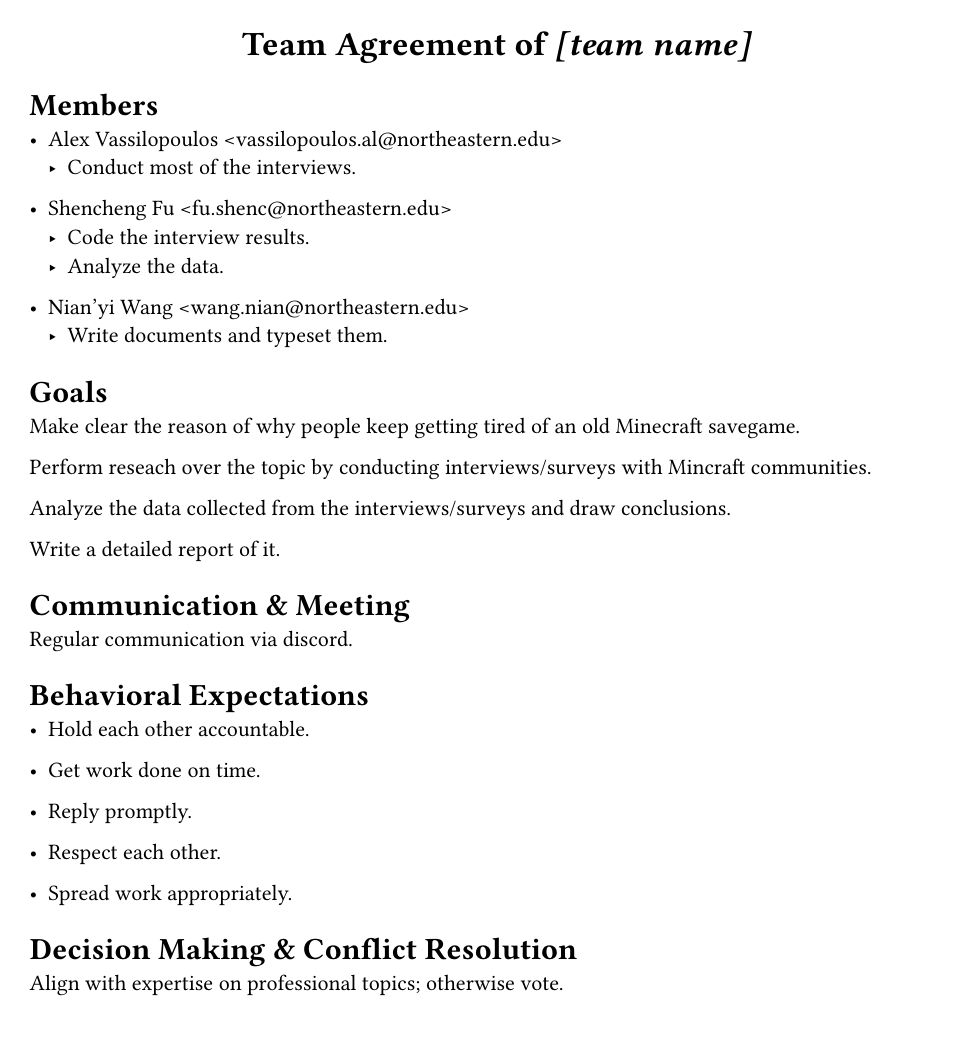
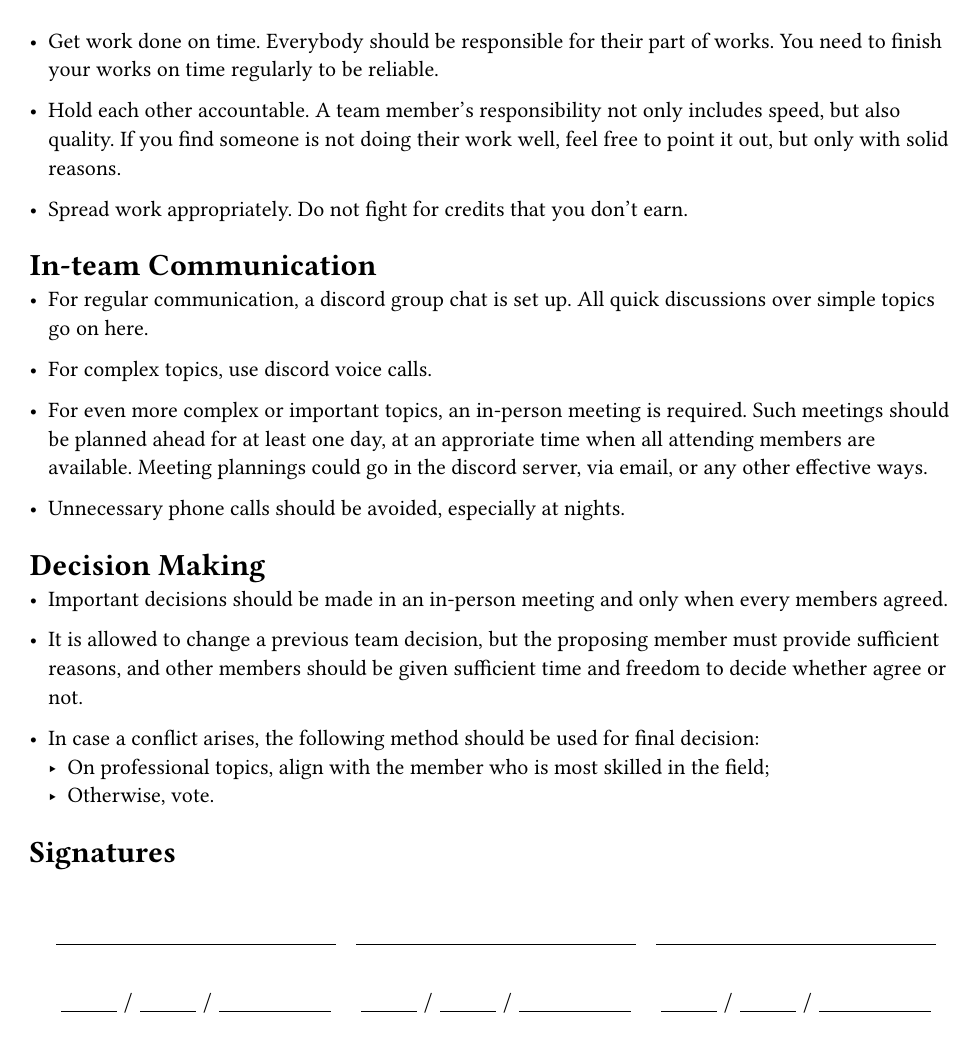
Before and after one commit to Nianyi-GSND-Projects/GSND-5130-GP1, a Typst document (Team Agreement.typ): the whole page before the commit and page 2 of 2 after it. Compiled offline with Typst 0.15; a missing font is replaced by an installed copy or a similar font.

Commit message:
Finish drafting the team agreement

```diff
--- a/Team Agreement.typ
+++ b/Team Agreement.typ
@@ -2,5 +3,4 @@
 #{
-	let team_name = "[team name]"
 	set align(center)
 	set text(17pt, weight: "bold")
 	text[
@@ -17 +19,0 @@
-	[#body #link("mailto:" + mail)[<#mail>]]
@@ -18,4 +23,2 @@
 }
 
-- #member(mail: "vassilopoulos.al@northeastern.edu")[Alex Vassilopoulos]
-	- Conduct most of the interviews.
@@ -22,4 +31 @@
 
-- #member(mail: "fu.shenc@northeastern.edu")[Shencheng Fu]
-	- Code the interview results.
-	- Analyze the data.
@@ -26,3 +38 @@
 
-- #member(mail: "wang.nian@northeastern.edu")[Nian'yi Wang]
-	- Write documents and typeset them.
@@ -29,14 +45,8 @@
 
 = Goals
 
-Make clear the reason of why people keep getting tired of an old Minecraft savegame.
+With this project being the very first group work of the GSND 5130, all team members hope to practice and establish a basic understanding towards a basic framework of an academical research.
 
-Perform reseach over the topic by conducting interviews/surveys with Mincraft communities.
+During the period of this project, the team will explore the causes of why Minecraft players often get tired of new savegames after a short period of time.
+A qualitative research on the topic will be conducted, with the classical methods including in-person interviews and/or online surveys.
 
-Analyze the data collected from the interviews/surveys and draw conclusions.
-
-Write a detailed report of it.
-
-= Communication & Meeting
-
-Regular communication via discord.
@@ -44,4 +59,3 @@
 
 = Behavioral Expectations
 
-- Hold each other accountable.
@@ -48,12 +73,37 @@
 
 - Get work done on time.
+	Everybody should be responsible for their part of works.
+	You need to finish your works on time regularly to be reliable.
 
-- Reply promptly.
-
-- Respect each other.
+- Hold each other accountable.
+	A team member's responsibility not only includes speed, but also quality.
+	If you find someone is not doing their work well, feel free to point it out,
+	but only with solid reasons.
 
 - Spread work appropriately.
+	Do not fight for credits that you don't earn.
 
-= Decision Making & Conflict Resolution
+= In-team Communication
 
-Align with expertise on professional topics; otherwise vote.
+- For regular communication, a discord group chat is set up.
+	All quick discussions over simple topics go on here.
+
+- For complex topics, use discord voice calls.
+
+- For even more complex or important topics, an in-person meeting is required.
+	Such meetings should be planned ahead for at least one day, at an approriate time when all attending members are available.
+	Meeting plannings could go in the discord server, via email, or any other effective ways.
+
+- Unnecessary phone calls should be avoided, especially at nights.
+
+= Decision Making
+
+- Important decisions should be made in an in-person meeting and only when every members agreed.
+
+- It is allowed to change a previous team decision, but the proposing member must provide sufficient reasons, and other members should be given sufficient time and freedom to decide whether agree or not.
+
+- In case a conflict arises, the following method should be used for final decision:
+	- On professional topics, align with the member who is most skilled in the field;
+	- Otherwise, vote.
+
+= Signatures
```
Also changed, not shown: Team Agreement.typ (70 more changed lines).
